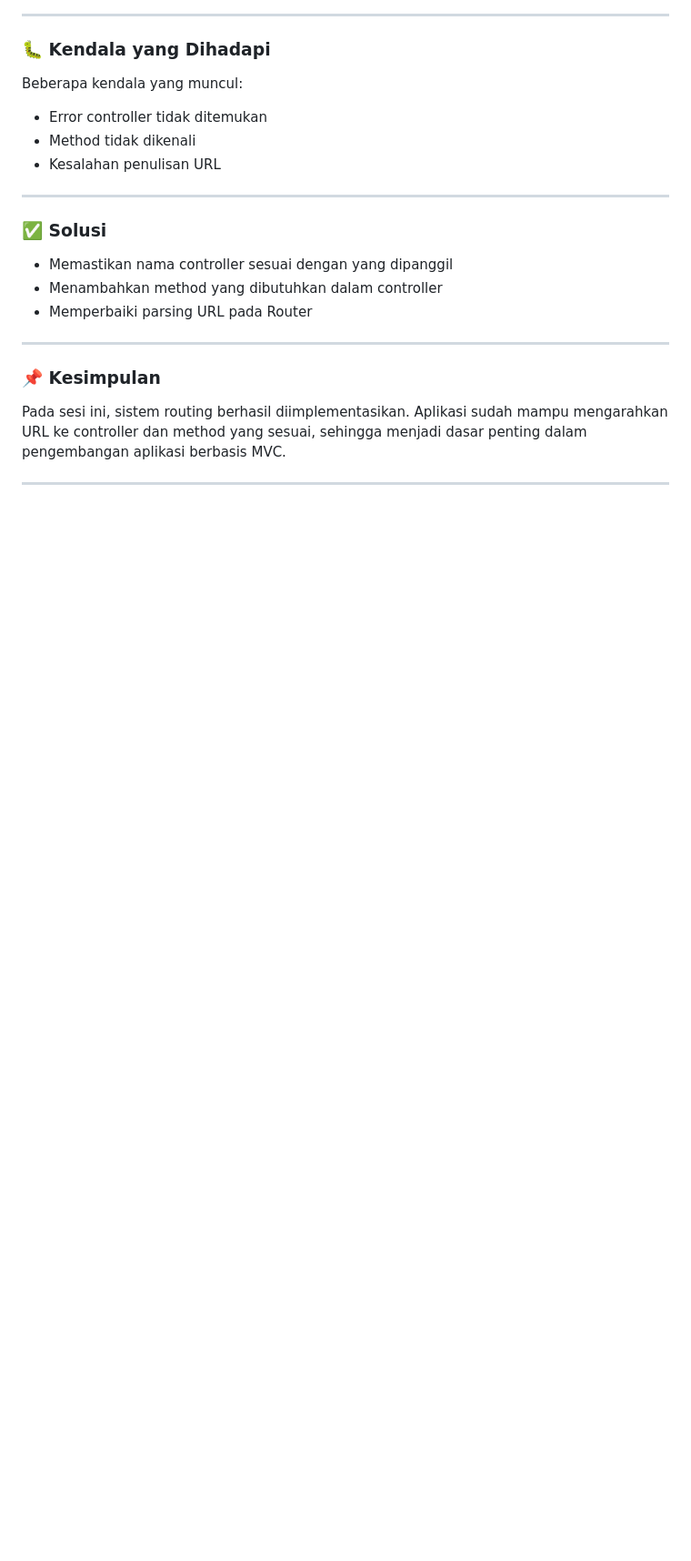
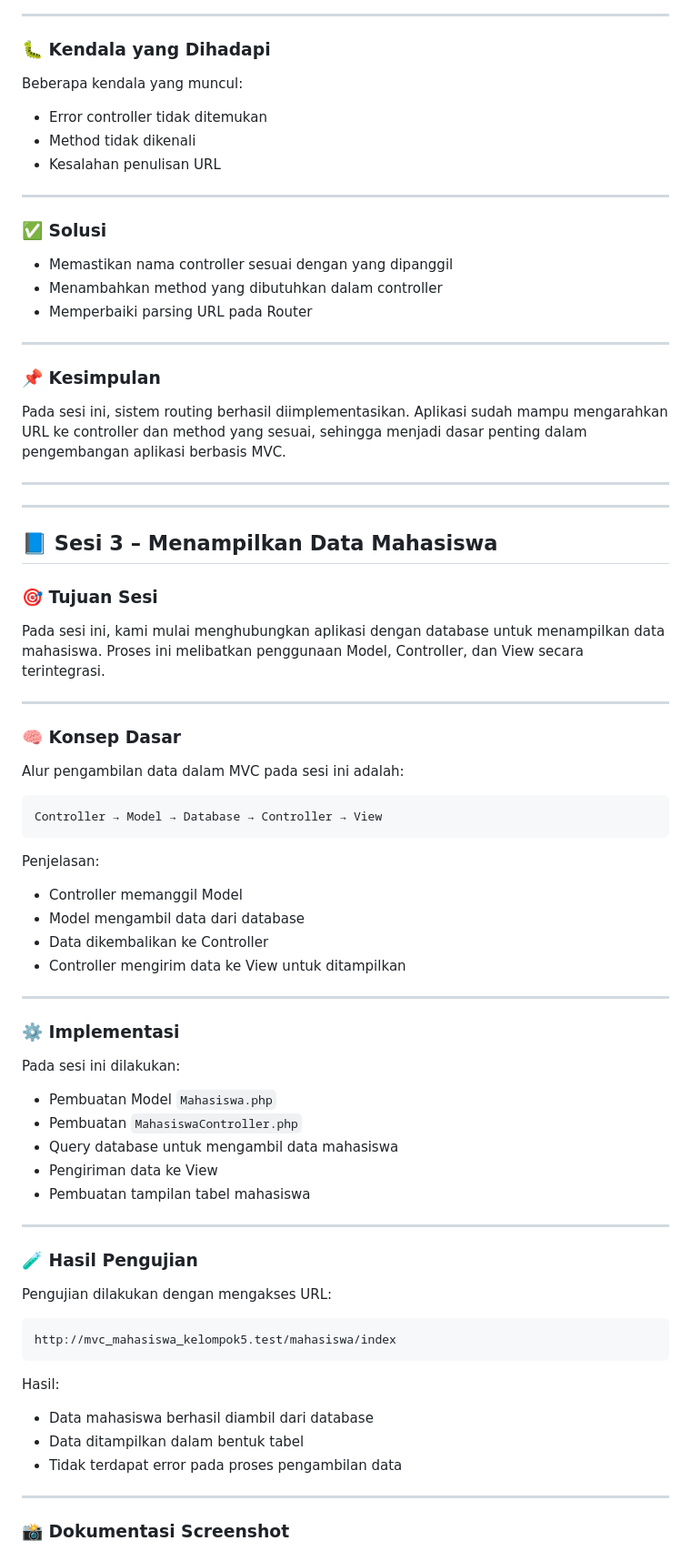
Before and after one commit to tasyalraa/mvc_mahasiswa_kelompok5, a Markdown page: README.md, the part around one of its changes. Shown at 91% size. GitHub-like rendering; blank space fills up the shorter version.

Commit message:
Add session 3 details for displaying student data

````diff
--- a/README.md
+++ b/README.md
@@ -202,3 +202,61 @@ Beberapa kendala yang muncul:
 Pada sesi ini, sistem routing berhasil diimplementasikan. Aplikasi sudah mampu mengarahkan URL ke controller dan method yang sesuai, sehingga menjadi dasar penting dalam pengembangan aplikasi berbasis MVC.
 
 ---
+
+---
+
+## 📘 Sesi 3 – Menampilkan Data Mahasiswa
+
+### 🎯 Tujuan Sesi
+
+Pada sesi ini, kami mulai menghubungkan aplikasi dengan database untuk menampilkan data mahasiswa. Proses ini melibatkan penggunaan Model, Controller, dan View secara terintegrasi.
+
+---
+
+### 🧠 Konsep Dasar
+
+Alur pengambilan data dalam MVC pada sesi ini adalah:
+
+```
+Controller → Model → Database → Controller → View
+```
+
+Penjelasan:
+
+* Controller memanggil Model
+* Model mengambil data dari database
+* Data dikembalikan ke Controller
+* Controller mengirim data ke View untuk ditampilkan
+
+---
+
+### ⚙️ Implementasi
+
+Pada sesi ini dilakukan:
+
+* Pembuatan Model `Mahasiswa.php`
+* Pembuatan `MahasiswaController.php`
+* Query database untuk mengambil data mahasiswa
+* Pengiriman data ke View
+* Pembuatan tampilan tabel mahasiswa
+
+---
+
+### 🧪 Hasil Pengujian
+
+Pengujian dilakukan dengan mengakses URL:
+
+```
+http://mvc_mahasiswa_kelompok5.test/mahasiswa/index
+```
+
+Hasil:
+
+* Data mahasiswa berhasil diambil dari database
+* Data ditampilkan dalam bentuk tabel
+* Tidak terdapat error pada proses pengambilan data
+
+---
+
+### 📸 Dokumentasi Screenshot
+
````
Also changed, not shown: other parts of README.md (+41 -0 lines).
